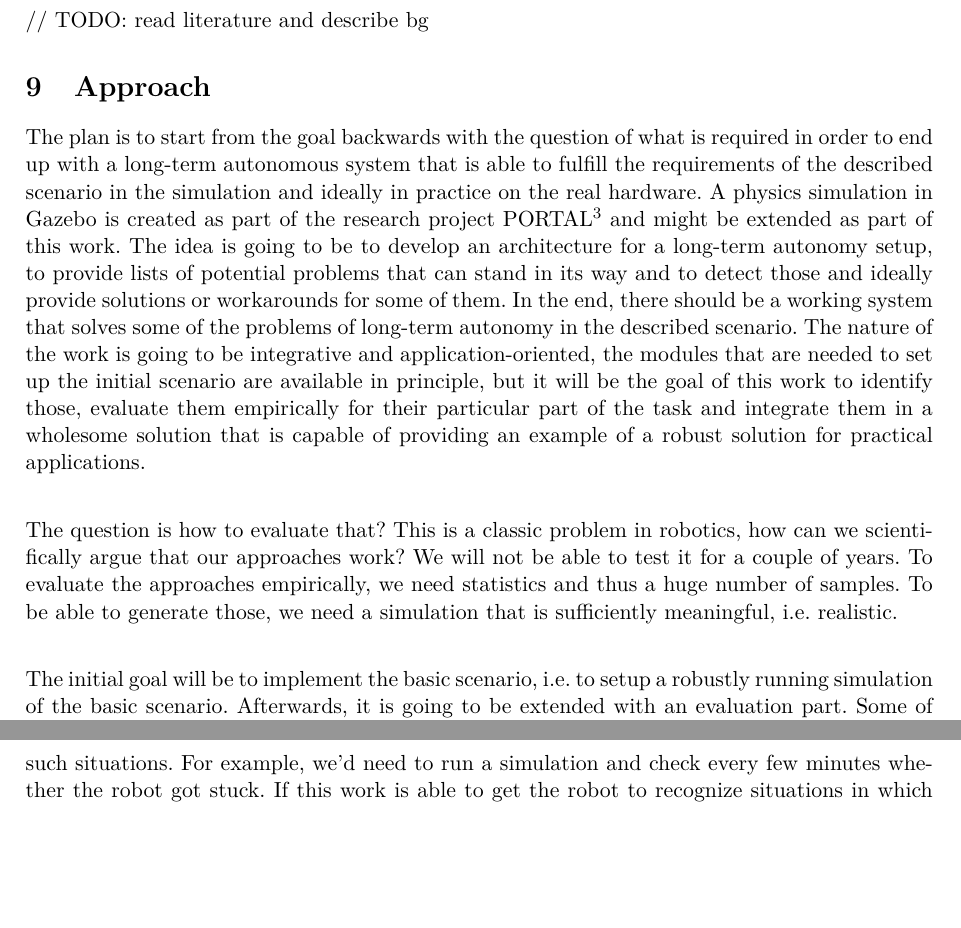
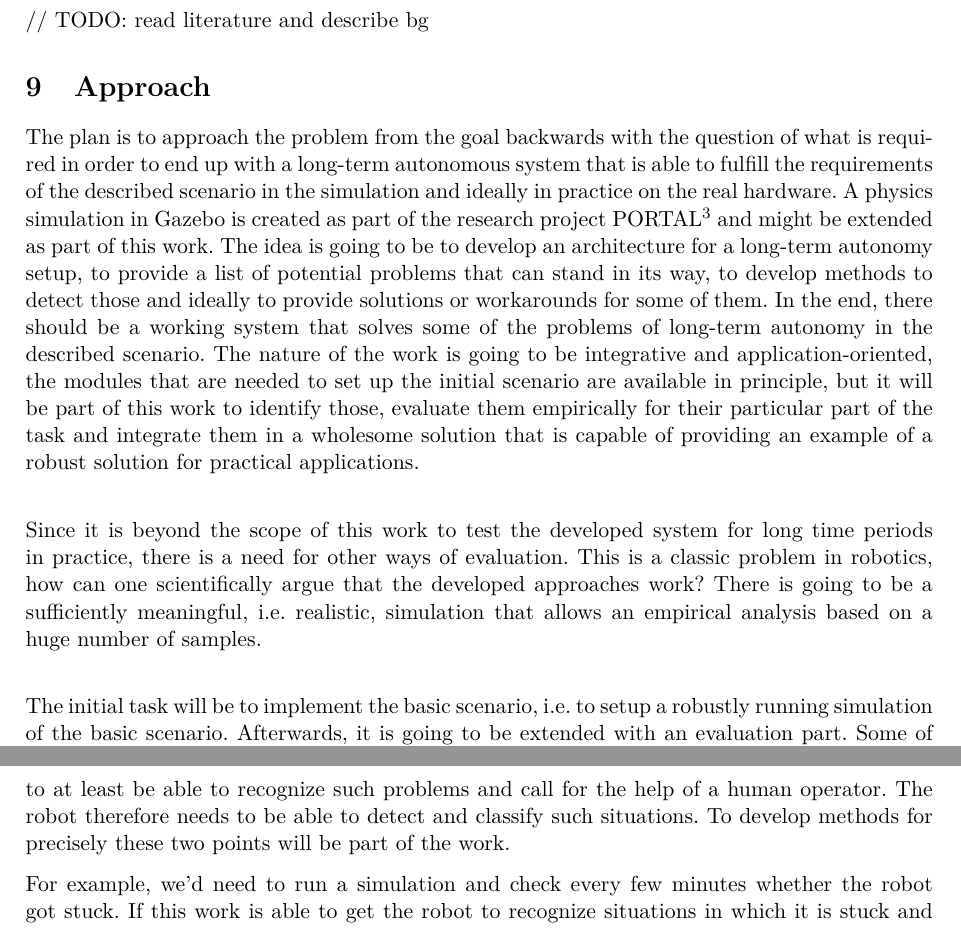
Before and after one commit to tbohne/msc, a LaTeX thesis (thesis/expose.tex): two parts of pages 8 and 9 of 9, joined at a grey line, cut so that both start at the same text, the shorter picture padded with empty space. Compiled offline with pdfLaTeX.

Commit message:
minor changes

```diff
--- a/thesis/expose.tex
+++ b/thesis/expose.tex
@@ -217,18 +217,19 @@ To know when to trigger this docking procedure, it is crucial to have a process
 
 \section{Approach}
 
-The plan is to start from the goal backwards with the question of what is required in order to end up with a long-term autonomous system that is
+The plan is to approach the problem from the goal backwards with the question of what is required in order to end up with a long-term autonomous system that is
 able to fulfill the requirements of the described scenario in the simulation and ideally in practice on the real hardware.
 A physics simulation in Gazebo is created as part of the research project PORTAL\footnote{https://www.dfki.de/web/forschung/projekte-publikationen/projekte-uebersicht/projekt/portal/}
-and might be extended as part of this work. The idea is going to be to develop an architecture for a long-term autonomy setup, to provide lists of potential problems
-that can stand in its way and to detect those and ideally provide solutions or workarounds for some of them. In the end, there should be a working system that solves
-some of the problems of long-term autonomy in the described scenario. The nature of the work is going to be integrative and application-oriented, the modules that are
-needed to set up the initial scenario are available in principle, but it will be the goal of this work to identify those, evaluate them empirically for their particular
-part of the task and integrate them in a wholesome solution that is capable of providing an example of a robust solution for practical applications.\newline
+and might be extended as part of this work. The idea is going to be to develop an architecture for a long-term autonomy setup, to provide a list of potential problems
+that can stand in its way, to develop methods to detect those and ideally to provide solutions or workarounds for some of them.
+In the end, there should be a working system that solves some of the problems of long-term autonomy in the described scenario.
+The nature of the work is going to be integrative and application-oriented, the modules that are needed to set up the initial scenario are available in principle,
+but it will be part of this work to identify those, evaluate them empirically for their particular part of the task and integrate them in a wholesome solution
+that is capable of providing an example of a robust solution for practical applications.\newline
 
-The question is how to evaluate that? This is a classic problem in robotics, how can we scientifically argue that our approaches work?
-We will not be able to test it for a couple of years. To evaluate the approaches empirically, we need statistics and thus a huge number of samples.
-To be able to generate those, we need a simulation that is sufficiently meaningful, i.e. realistic.\newline
+Since it is beyond the scope of this work to test the developed system for long time periods in practice, there is a need for other ways of evaluation.
+This is a classic problem in robotics, how can one scientifically argue that the developed approaches work?
+There is going to be a sufficiently meaningful, i.e. realistic, simulation that allows an empirical analysis based on a huge number of samples.\newline
 
-The initial goal will be to implement the basic scenario, i.e. to setup a robustly running simulation of the basic scenario.
+The initial task will be to implement the basic scenario, i.e. to setup a robustly running simulation of the basic scenario.
 Afterwards, it is going to be extended with an evaluation part. Some of the potential barriers described in section \ref{} are going to be generated
@@ -236,7 +239,7 @@ in the simulation and it will be shown that it no longer works. Then the goal is
+for practical applications to at least be able to recognize such problems and call for the help of a human operator.
+The robot therefore needs to be able to detect and classify such situations. To develop methods for precisely these two points will be part of the work.
 
-
-The goal could be to increase the number of situations in which the robot can solve such problems by itself, or at least recognize the problem and call for help.
-We need to be able to classify such situations. For example, we'd need to run a simulation and check every few minutes whether the robot got stuck.
+For example, we'd need to run a simulation and check every few minutes whether the robot got stuck.
 If this work is able to get the robot to recognize situations in which it is stuck and somehow enable it to call for help, e.g. by a push message to
 the phone of the human operator, that would be a progress. Moreover, if one could show that with the solution developed in this work, the number of failures
 could be reduced by X percent distributed over e.g. 30 percent of cases where the robot recognizes a problem and calls the operator for help and 20 percent in which
```
Also changed, not shown: thesis/expose.tex (4 more changed lines).
